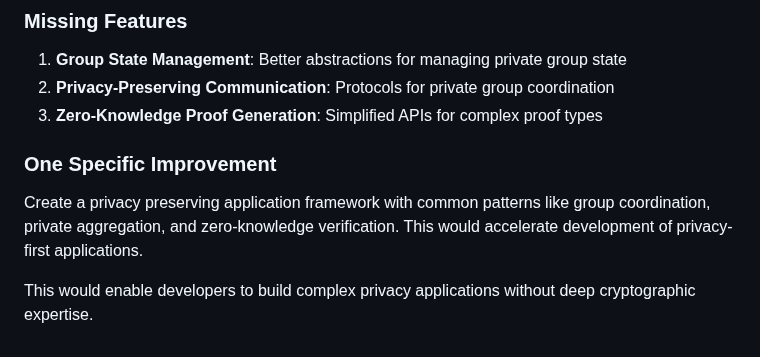
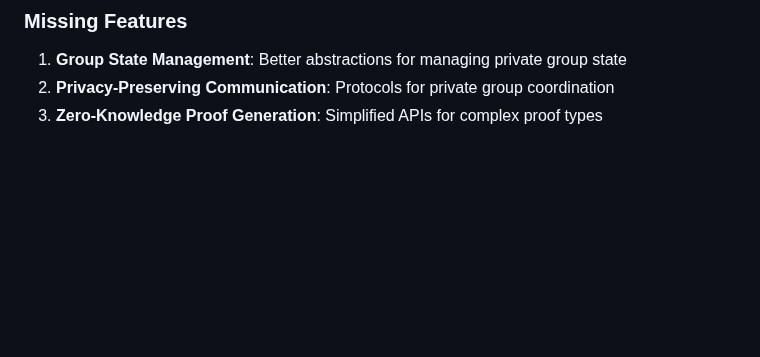
Before and after one commit to NehharShah/nihar-miden, a Markdown page: payment-splitter/SUBMISSION.md, the part around the change. Drawn GitHub-style; blank space fills up the shorter version.

```diff
--- a/payment-splitter/SUBMISSION.md
+++ b/payment-splitter/SUBMISSION.md
@@ -272,9 +272,3 @@ Three practical extensions:
 1. **Group State Management**: Better abstractions for managing private group state
 2. **Privacy-Preserving Communication**: Protocols for private group coordination
 3. **Zero-Knowledge Proof Generation**: Simplified APIs for complex proof types
-
-### One Specific Improvement
-
-Create a privacy preserving application framework with common patterns like group coordination, private aggregation, and zero-knowledge verification. This would accelerate development of privacy-first applications.
-
-This would enable developers to build complex privacy applications without deep cryptographic expertise.
```
Also changed, not shown: commitment-system/SUBMISSION.md (+0 -6 lines).
